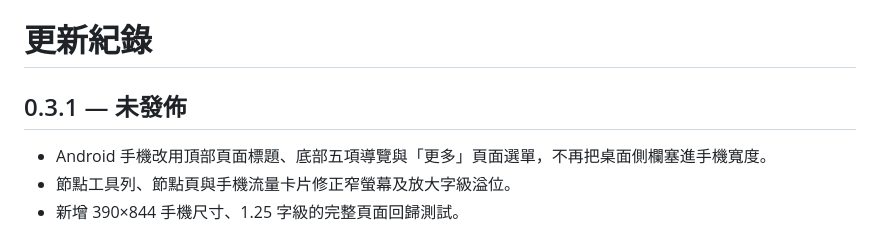
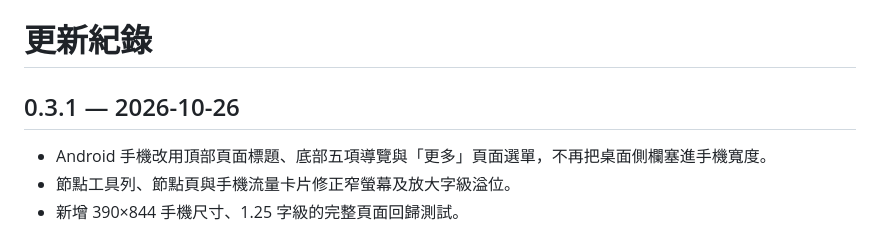
Before and after one commit to Miku0139oao/aster-desktop, a Markdown page: CHANGELOG.md, the part around the change. Drawn GitHub-style.

```diff
--- a/CHANGELOG.md
+++ b/CHANGELOG.md
@@ -1,6 +1,6 @@
 # 更新紀錄
 
-## 0.3.1 — 未發佈
+## 0.3.1 — 2026-10-26
 
 - Android 手機改用頂部頁面標題、底部五項導覽與「更多」頁面選單，不再把桌面側欄塞進手機寬度。
 - 節點工具列、節點頁與手機流量卡片修正窄螢幕及放大字級溢位。
```
Also changed, not shown: README.md (+2 -2 lines), docs/ANDROID.md (+1 -1 lines).
